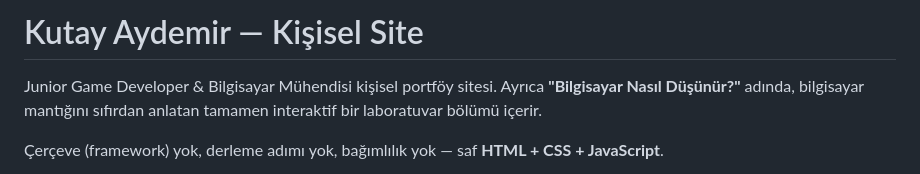
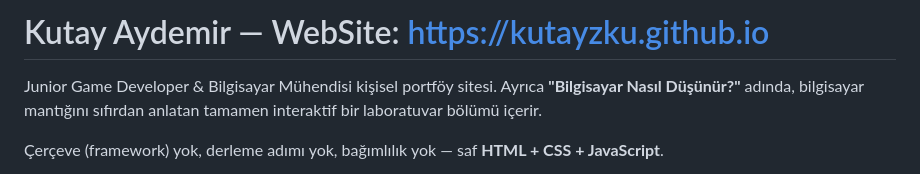
Before and after one commit to kutayzku/kutayzku.github.io, a Markdown page: README.md, the part around the change. Drawn GitHub-style.

Commit message:
Update README with personal site details

```diff
--- a/README.md
+++ b/README.md
@@ -1,4 +1,4 @@
-# Kutay Aydemir — Kişisel Site
+# Kutay Aydemir — WebSite: https://kutayzku.github.io
 
 Junior Game Developer & Bilgisayar Mühendisi kişisel portföy sitesi.
 Ayrıca **"Bilgisayar Nasıl Düşünür?"** adında, bilgisayar mantığını sıfırdan anlatan
```
